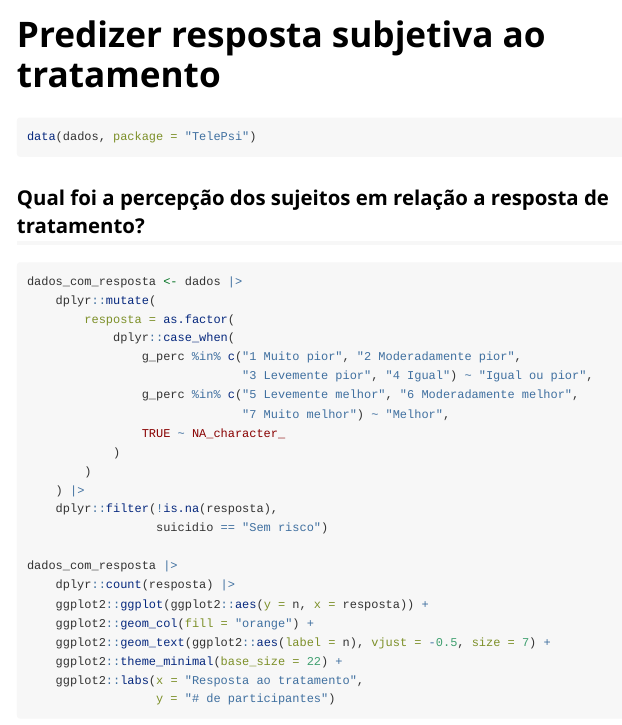
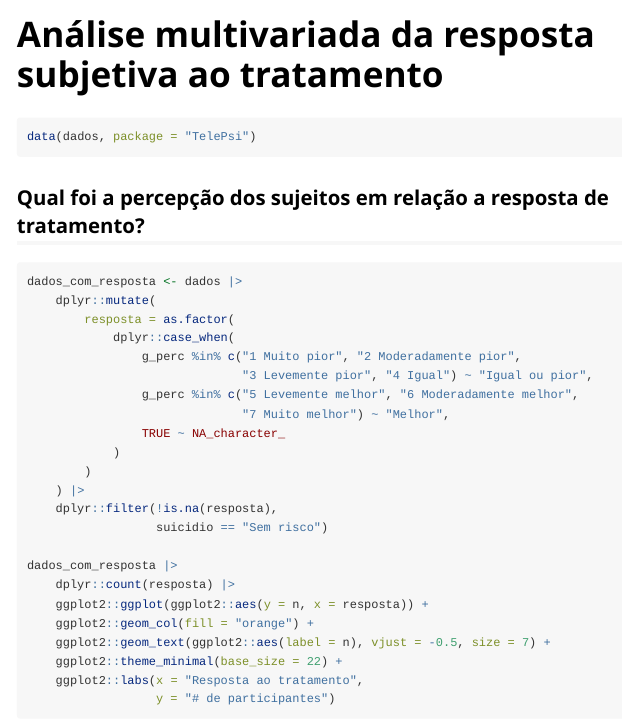
Before and after one commit to brunomontezano/TelePsi, an R Markdown document (vignettes/subjective_response.Rmd): the page in a window 1100 px wide, from its top. Rendered offline with R 4.5, knitr and Pandoc, with nearby package versions; the code chunks are not run, so their results and figures are left out.

Commit message:
change one title

```diff
--- a/vignettes/subjective_response.Rmd
+++ b/vignettes/subjective_response.Rmd
@@ -1,8 +1,8 @@
 ---
-title: "Predizer resposta subjetiva ao tratamento"
+title: "Análise multivariada da resposta subjetiva ao tratamento"
 output: rmarkdown::html_vignette
 vignette: >
-  %\VignetteIndexEntry{Predizer resposta subjetiva ao tratamento}
+  %\VignetteIndexEntry{Análise multivariada da resposta subjetiva ao tratamento}
   %\VignetteEngine{knitr::rmarkdown}
   %\VignetteEncoding{UTF-8}
 ---
```
Also changed, not shown: docs/pkgdown.yml, docs/search.json, 13 other files.
